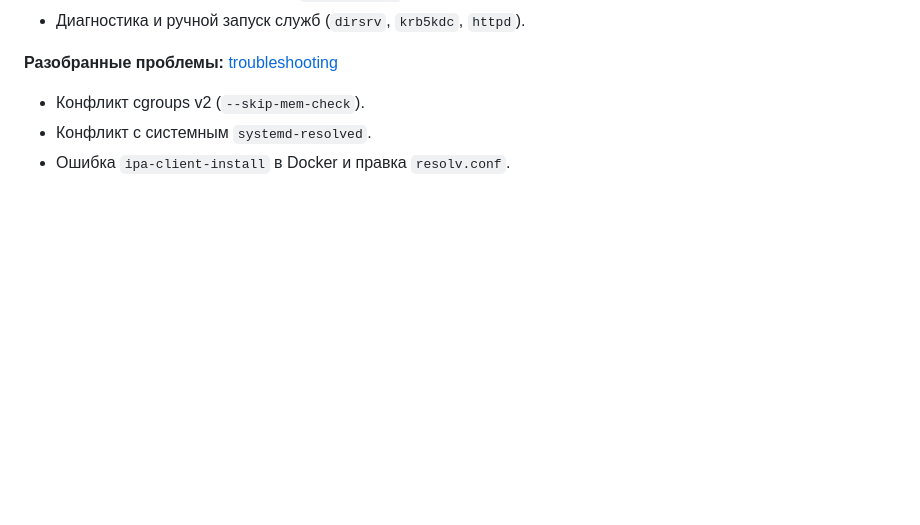
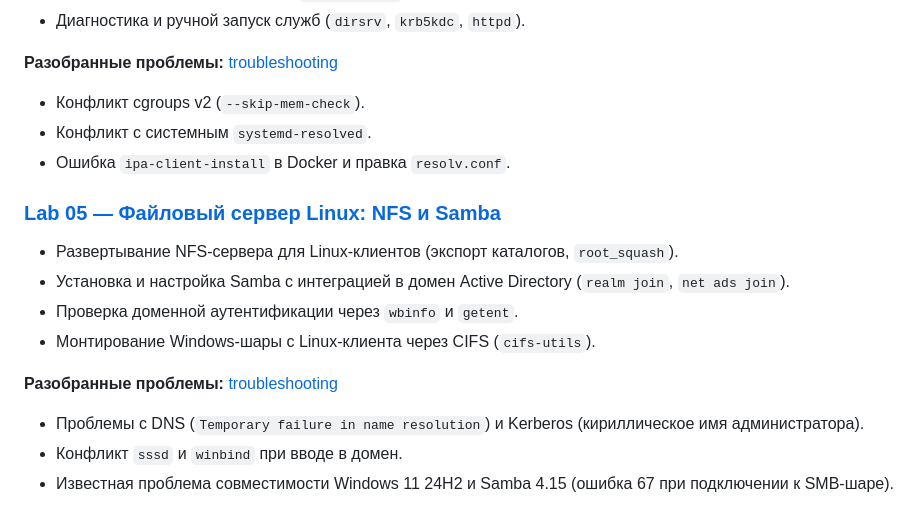
Before and after one commit to ILuxa451/linux-labs, a Markdown page: README.md, the part around the change. GitHub-like rendering; blank space fills up the shorter version.

Commit message:
refactor: rename Lab-05 to 05-nfs-samba and update main README

```diff
--- a/README.md
+++ b/README.md
@@ -59,3 +59,16 @@
 *   Конфликт cgroups v2 (`--skip-mem-check`).
 *   Конфликт с системным `systemd-resolved`.
 *   Ошибка `ipa-client-install` в Docker и правка `resolv.conf`.
+
+### [Lab 05 — Файловый сервер Linux: NFS и Samba](./05-nfs-samba/)
+
+*   Развертывание NFS-сервера для Linux-клиентов (экспорт каталогов, `root_squash`).
+*   Установка и настройка Samba с интеграцией в домен Active Directory (`realm join`, `net ads join`).
+*   Проверка доменной аутентификации через `wbinfo` и `getent`.
+*   Монтирование Windows-шары с Linux-клиента через CIFS (`cifs-utils`).
+
+**Разобранные проблемы:** [troubleshooting](./05-nfs-samba/)
+
+*   Проблемы с DNS (`Temporary failure in name resolution`) и Kerberos (кириллическое имя администратора).
+*   Конфликт `sssd` и `winbind` при вводе в домен.
+*   Известная проблема совместимости Windows 11 24H2 и Samba 4.15 (ошибка 67 при подключении к SMB-шаре).
```
Also changed, not shown: 05-nfs-samba/README.md (added, +29 -0 lines), 05-nfs-samba/images/cifs-windows-share.png (added), 05-nfs-samba/images/wbinfo-u.png (added).
